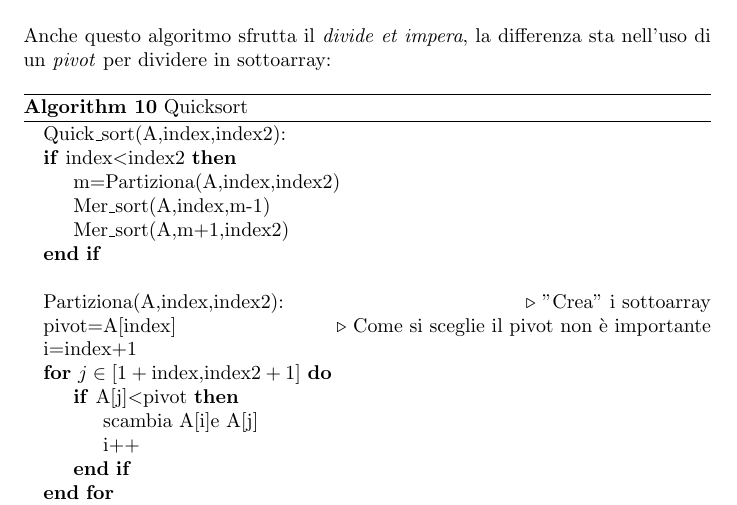
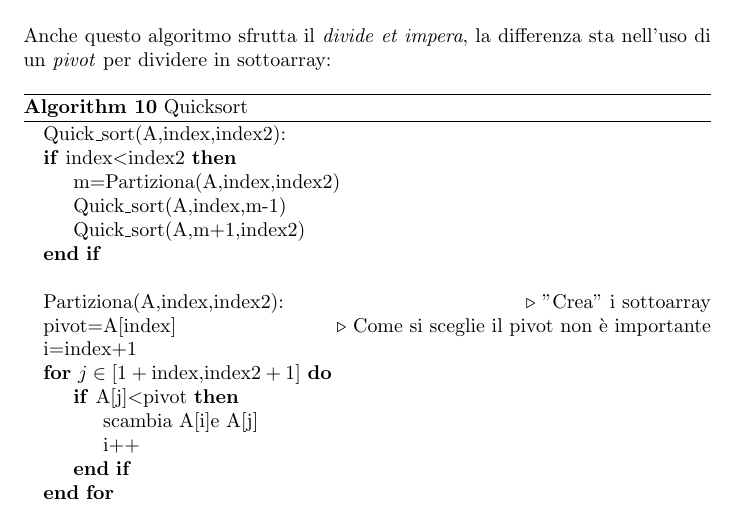
Before and after one commit to CapitanFindus22/Laurea-triennale, a LaTeX document (1° anno/Introduzione agli algoritmi/tex/main.tex): part of page 22 of 35, cut so that both start at the same text. Compiled offline with pdfLaTeX.

Commit message:
Add files via upload

```diff
--- a/1° anno/Introduzione agli algoritmi/tex/main.tex
+++ b/1° anno/Introduzione agli algoritmi/tex/main.tex
@@ -871,8 +871,8 @@ Un altro problema molto diffuso è quello dell'ordinamento di un insieme di dati
     \If{index$<$index2}
 
         \State m=Partiziona(A,index,index2)
-        \State Mer\_sort(A,index,m-1)
-        \State Mer\_sort(A,m+1,index2)
+        \State Quick\_sort(A,index,m-1)
+        \State Quick\_sort(A,m+1,index2)
 
     \EndIf
 
```
